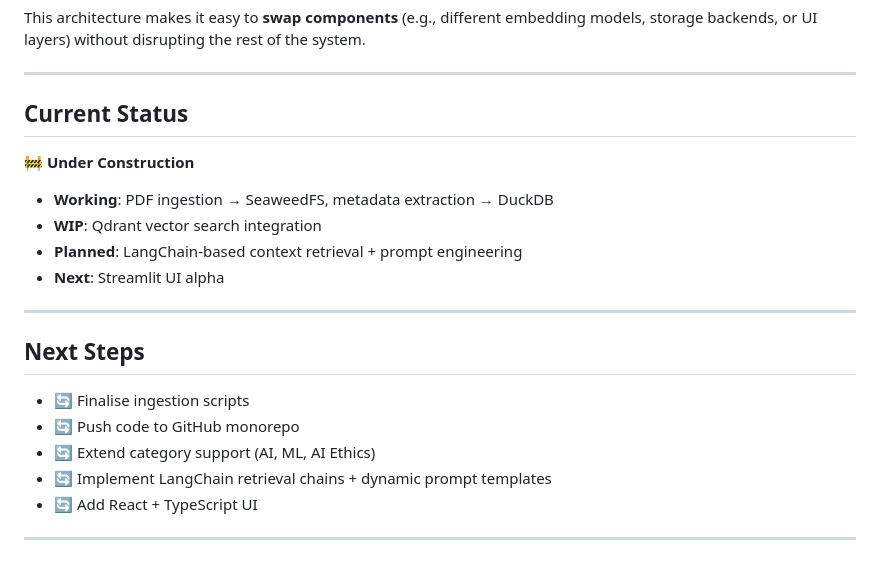
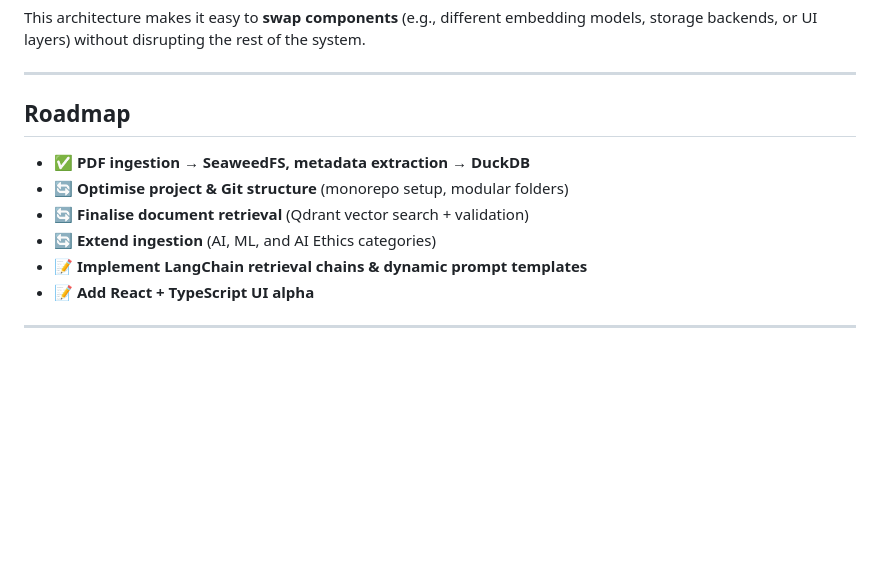
Before and after one commit to GallTech/rag-lab, a Markdown page: README.md, the part around the change. GitHub-like rendering; blank space fills up the shorter version.

```diff
--- a/README.md
+++ b/README.md
@@ -85,22 +85,13 @@ This architecture makes it easy to **swap components** (e.g., different embeddin
 
 ---
 
-## Current Status
-🚧 **Under Construction**
+## Roadmap
 
-- **Working**: PDF ingestion → SeaweedFS, metadata extraction → DuckDB
-- **WIP**: Qdrant vector search integration
-- **Planned**: LangChain-based context retrieval + prompt engineering
-- **Next**: Streamlit UI alpha
+- ✅ **PDF ingestion → SeaweedFS, metadata extraction → DuckDB**
+- 🔄 **Optimise project & Git structure** (monorepo setup, modular folders)
+- 🔄 **Finalise document retrieval** (Qdrant vector search + validation)
+- 🔄 **Extend ingestion** (AI, ML, and AI Ethics categories)
+- 📝 **Implement LangChain retrieval chains & dynamic prompt templates**
+- 📝 **Add React + TypeScript UI alpha**
 
 ---
-
-## Next Steps
-
-- 🔄 Finalise ingestion scripts
-- 🔄 Push code to GitHub monorepo
-- 🔄 Extend category support (AI, ML, AI Ethics)
-- 🔄 Implement LangChain retrieval chains + dynamic prompt templates
-- 🔄 Add React + TypeScript UI
-
----
```
